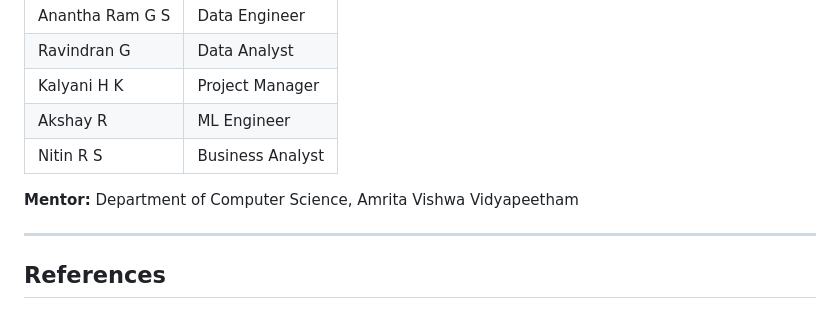
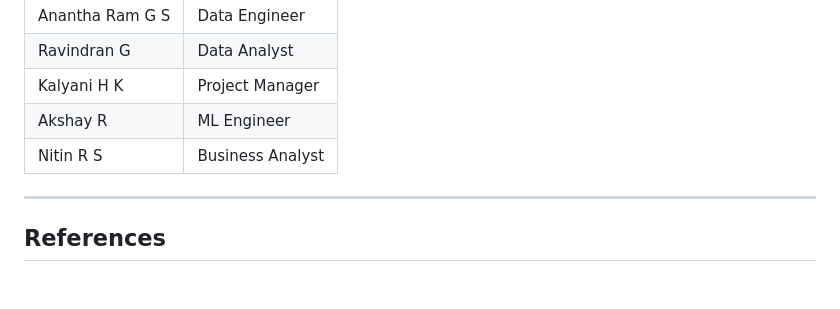
Before and after one commit to AnanthaRam-GS/eVehicle-adoption-analytics, a Markdown page: README.md, the part around the change. Rendered like a GitHub page; blank space fills up the shorter version.

```diff
--- a/README.md
+++ b/README.md
@@ -196,8 +196,6 @@ The project includes a **web-based BI dashboard** at `dashboard/index.html` with
 | Akshay R | ML Engineer |
 | Nitin R S | Business Analyst |
 
-**Mentor:** Department of Computer Science, Amrita Vishwa Vidyapeetham
-
 ---
 
 ## References
```
